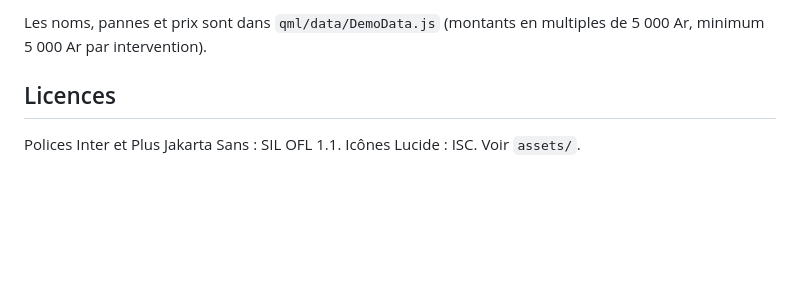
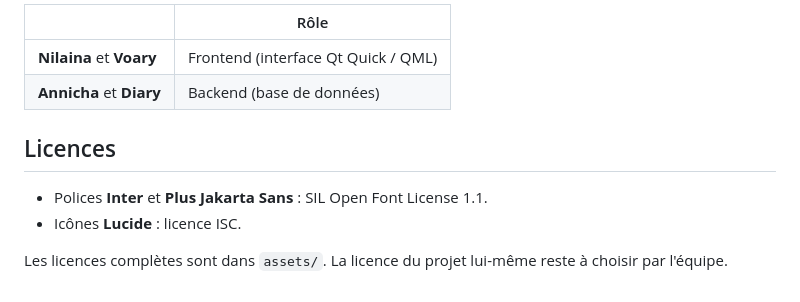
Before and after one commit to nilainaras/TechFix, a Markdown page: README.md, the part around one of its changes. Rendered like a GitHub page; blank space fills up the shorter version.

```diff
--- a/README.md
+++ b/README.md
@@ -80,6 +113,12 @@ Les fonctions d'écriture (`addClient`, `updateReparation`, `advanceStatus`, `ad
 
-Les noms, pannes et prix sont dans `qml/data/DemoData.js` (montants en multiples de 5 000 Ar, minimum 5 000 Ar par intervention).
+| | Rôle |
+|---|---|
+| **Nilaina** et **Voary** | Frontend (interface Qt Quick / QML) |
+| **Annicha** et **Diary** | Backend (base de données) |
 
 ## Licences
 
-Polices Inter et Plus Jakarta Sans : SIL OFL 1.1. Icônes Lucide : ISC. Voir `assets/`.
+- Polices **Inter** et **Plus Jakarta Sans** : SIL Open Font License 1.1.
+- Icônes **Lucide** : licence ISC.
+
+Les licences complètes sont dans `assets/`. La licence du projet lui-même reste à choisir par l'équipe.
```
Also changed, not shown: other parts of README.md (+69 -36 lines), docs/screenshots/detail-reparation.png (added), docs/screenshots/reparations.png (added), docs/screenshots/statistiques.png (added), docs/screenshots/tableau-de-bord-clair.png (added), docs/screenshots/tableau-de-bord-sombre.png (added), 12 other files.
